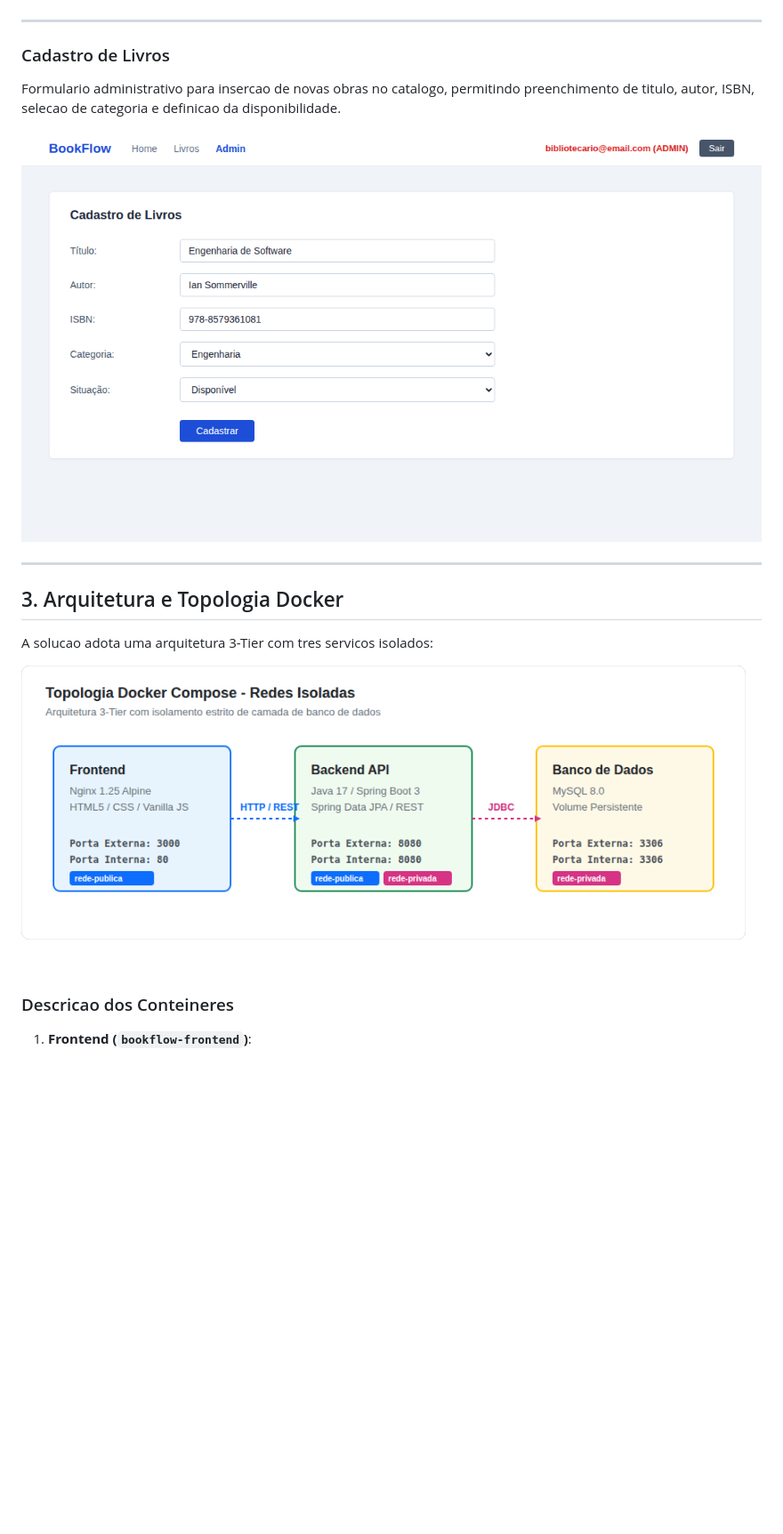
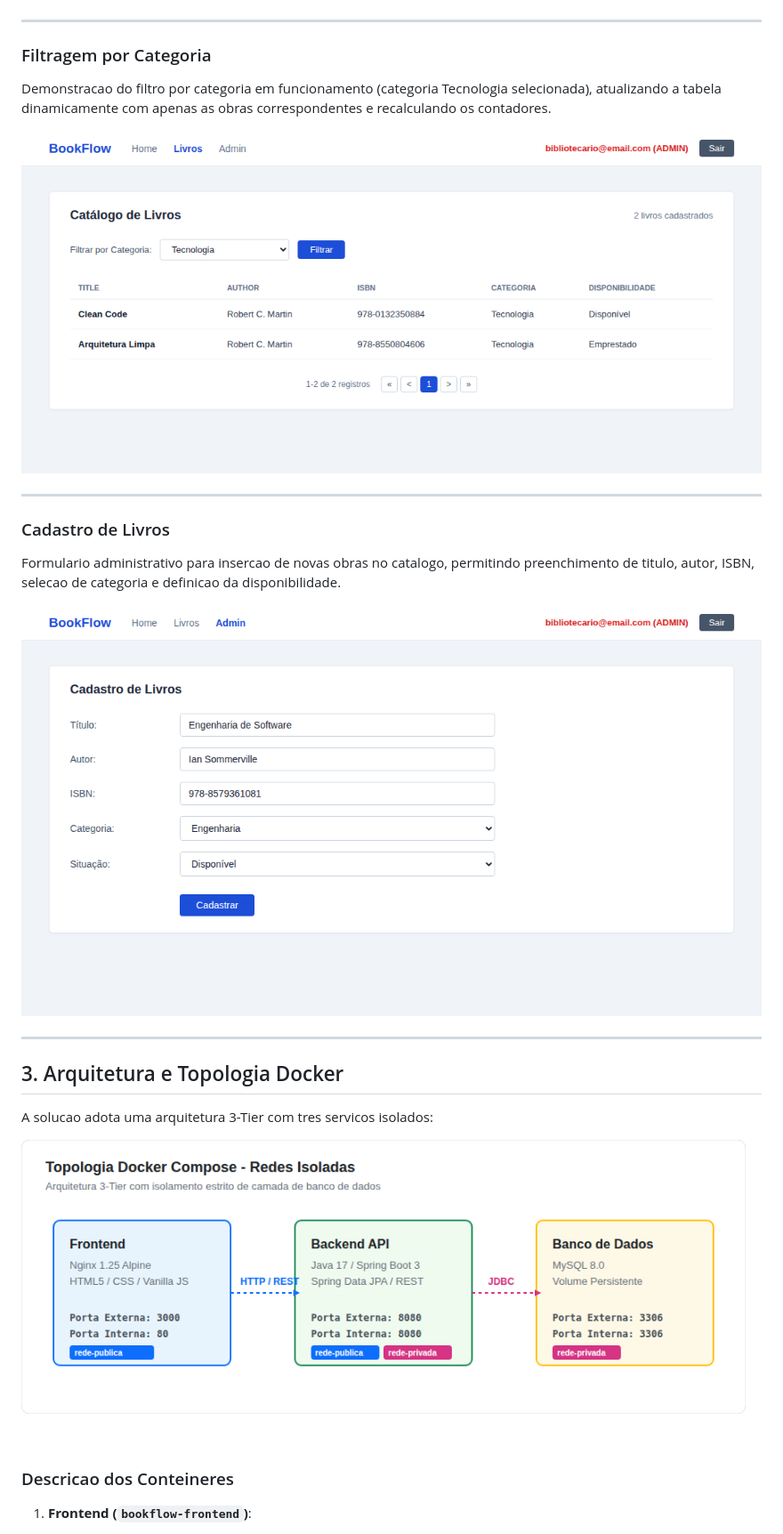
Before and after one commit to rtobias-git/ProjetoInfra, a Markdown page: README.md, the part around the change. Shown at 89% size. Rendered like a GitHub page; pictures changed too: docs/screenshots/02-filtro-categoria.png (added); blank space fills up the shorter version.

Commit message:
docs: adicionar print do filtro por categoria no README

```diff
--- a/README.md
+++ b/README.md
@@ -25,10 +25,17 @@ Listagem do acervo cadastrado no sistema, com titulos, autores, codigos ISBN, ca
 
 ---
 
+### Filtragem por Categoria
+Demonstracao do filtro por categoria em funcionamento (categoria Tecnologia selecionada), atualizando a tabela dinamicamente com apenas as obras correspondentes e recalculando os contadores.
+
+![Filtragem por Categoria](docs/screenshots/02-filtro-categoria.png)
+
+---
+
 ### Cadastro de Livros
 Formulario administrativo para insercao de novas obras no catalogo, permitindo preenchimento de titulo, autor, ISBN, selecao de categoria e definicao da disponibilidade.
 
-![Cadastro de Livros](docs/screenshots/02-cadastro-livro.png)
+![Cadastro de Livros](docs/screenshots/03-cadastro-livro.png)
 
 ---
 
@@ -36,7 +43,7 @@ Formulario administrativo para insercao de novas obras no catalogo, permitindo p
 
 A solucao adota uma arquitetura 3-Tier com tres servicos isolados:
 
-![Topologia Docker](docs/screenshots/03-arquitetura-docker.png)
+![Topologia Docker](docs/screenshots/04-arquitetura-docker.png)
 
 ### Descricao dos Conteineres
 
```
Also changed, not shown: docs/screenshots/03-cadastro-livro.png (renamed from docs/screenshots/02-cadastro-livro.png), docs/screenshots/04-arquitetura-docker.png (renamed from docs/screenshots/03-arquitetura-docker.png).
